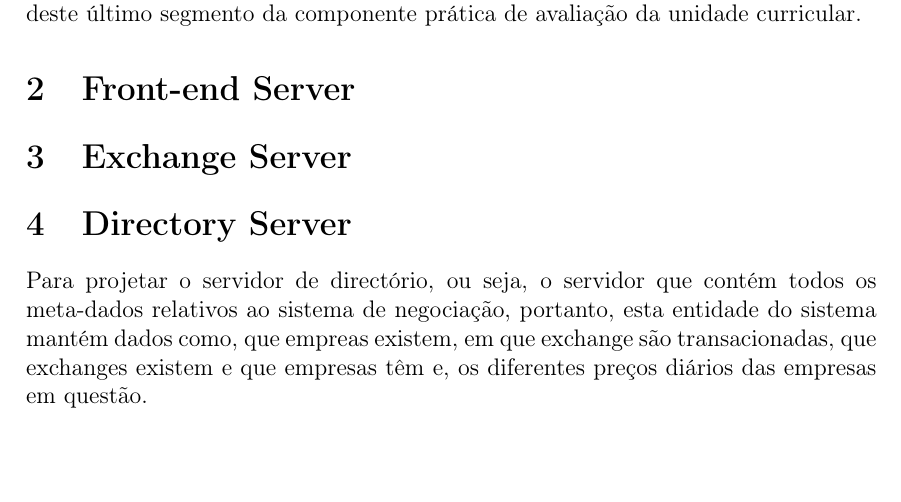
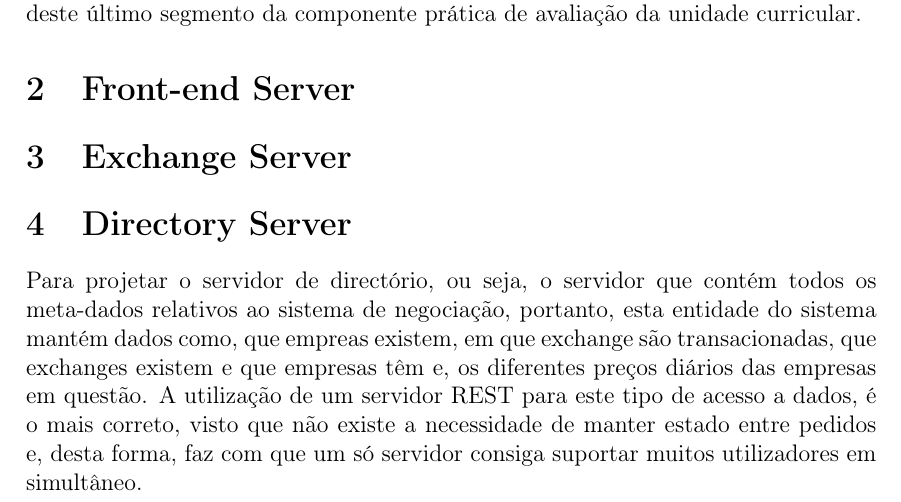
Before and after one commit to hugomiguelabreu/negotiation-system, a LaTeX document (Relatorio/relatorio.tex): part of page 1 of 3, cut so that both start at the same text, the shorter picture padded with empty space. Compiled offline with pdfLaTeX.

Commit message:
Relatorio - Terminado REST

```diff
--- a/Relatorio/relatorio.tex
+++ b/Relatorio/relatorio.tex
@@ -63,7 +63,7 @@ O seguinte trabalho prático advém da necessidade de aplicação e consequente
 \section{Exchange Server}
 
 \section{Directory Server}
-Para projetar o servidor de directório, ou seja, o servidor que contém todos os meta-dados relativos ao sistema de negociação, portanto, esta entidade do sistema mantém dados como, que empreas existem, em que exchange são transacionadas, que exchanges existem e que empresas têm e, os diferentes preços diários das empresas em questão.
+Para projetar o servidor de directório, ou seja, o servidor que contém todos os meta-dados relativos ao sistema de negociação, portanto, esta entidade do sistema mantém dados como, que empreas existem, em que exchange são transacionadas, que exchanges existem e que empresas têm e, os diferentes preços diários das empresas em questão. A utilização de um servidor REST para este tipo de acesso a dados, é o mais correto, visto que não existe a necessidade de manter estado entre pedidos e, desta forma, faz com que um só servidor consiga suportar muitos utilizadores em simultâneo.
 \par O servidor construído, tal como requirido pelo docente no enunciado, é um servidor REST, stateless, programado em Java com recuros a framework Dropwizard. Para ser possível garantir o acesso a todos os recursos que o serviço oferece, foi necessário definir \textit{end-points} para obter e/ou atualizar esses mesmos recursos. Os \textit{end-points} definidos para o servidor REST foram os seguintes:
 
 \begin{itemize}
```
Also changed, not shown: Relatorio/relatorio.pdf, 1 other file.
